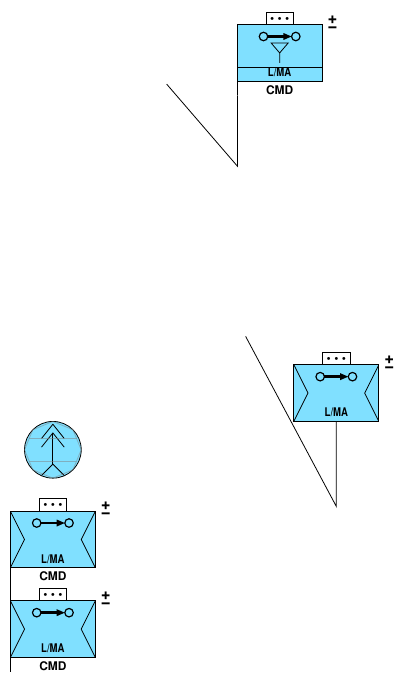
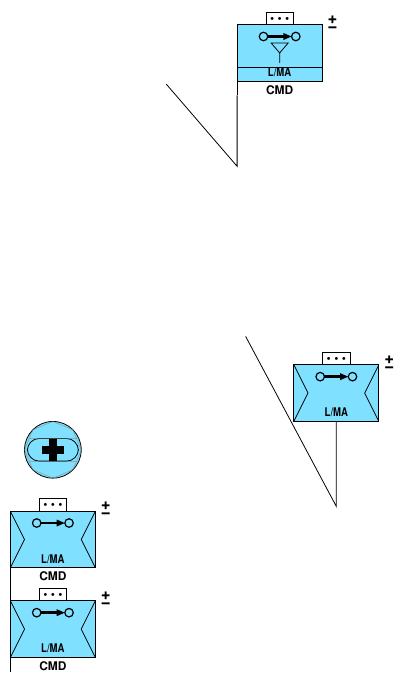
Before and after one commit to ralphieraccoon/MilSymb, a LaTeX figure (nato2.tex): the whole page. Compiled offline with pdfLaTeX.

Commit message:
More equipment symbols.

```diff
--- a/nato2.tex
+++ b/nato2.tex
@@ -89,19 +89,7 @@ NATOSymb air/main/air decoy/.pic={
 \begin{scope}[shift={(0.42,0)}]
 	\fill (-0.24, 0.025) -- (-0.0, 0.2) -- (-0.0, -0.15) -- cycle;
 \end{scope}},
-NATOSymb air/main/medic/.pic={
-\fill (-0.075, -0.2) -- (0.075, -0.2) -- (0.075, 0.2) -- (-0.075, 0.2) -- cycle;
-\begin{scope}[rotate=90]
-\fill (-0.075, -0.2) -- (0.075, -0.2) -- (0.075, 0.2) -- (-0.075, 0.2) -- cycle;
-\end{scope}},
 % UPPER %
-NATOSymb air/upper/medic/.pic={
-\begin{scope}[scale=0.7]
-\fill (-0.075, -0.2) -- (0.075, -0.2) -- (0.075, 0.2) -- (-0.075, 0.2) -- cycle;
-\begin{scope}[rotate=90]
-\fill (-0.075, -0.2) -- (0.075, -0.2) -- (0.075, 0.2) -- (-0.075, 0.2) -- cycle;
-\end{scope}
-\end{scope}},
 %% LAND SYMBOLS %%
 % FULLFRAME %
 NATOSymb land/main/air assault with organic lift/friendly/.pic={
@@ -415,9 +403,6 @@ NATOSymb land/main/transportation/.pic={
 \draw (45:-0.2) -- (45:0.2);
 \draw (-45:-0.2) -- (-45:0.2);
 },
-NATOSymb land/main/armoured/.pic={
-\draw [rounded corners=6] (-0.45,-0.2) rectangle (0.45,0.2);
-},
 NATOSymb land/main/aviation composite fixed wing and rotary wing/.pic={
 \pic [xscale=0.45, yscale=0.75] {NATOSymb multi/main/aviation fixed wing};
 \pic [yscale=0.45, xscale=0.7, rotate=90] {NATOSymb multi/main/aviation rotary wing};
@@ -429,7 +414,7 @@ NATOSymb land/main/combat support/.pic={
 \fill (0.15, 0.2) -- (-0.15, 0.2) -- (-0.15, -0.05) -- (0, -0.2) -- (0.15, -0.05) -- cycle;
 },
 NATOSymb land/main/combined arms/.pic={
-\pic {NATOSymb land/main/armoured};
+\pic {NATOSymb multi/main/armoured};
 \draw (0.275, 0.2) -- (-0.275, -0.2);
 \draw (0.275, -0.2) -- (-0.275, 0.2);
 },
@@ -452,9 +437,9 @@ NATOSymb land/main/electronic ranging/.pic={
 \draw (0,0) -- (225:-0.225);
 \end{scope}
 },
-NATOSymb land/main/armoured engineer/.pic={
+NATOSymb multi/main/armoured engineer/.pic={
 \pic [scale=0.6] {NATOSymb multi/main/engineer};
-\pic {NATOSymb land/main/armoured};
+\pic {NATOSymb multi/main/armoured};
 },
 NATOSymb land/main/observer/.pic={
 \draw (0.25, -0.2) -- (-0.25, -0.2) -- (0, 0.2) -- cycle;
@@ -466,7 +451,7 @@ NATOSymb land/main/field artillery observer/.pic={
 },
 NATOSymb land/main/self propelled field artillery/.pic={
 \pic {NATOSymb multi/main/field artillery};
-\pic {NATOSymb land/main/armoured};
+\pic {NATOSymb multi/main/armoured};
 },
 NATOSymb land/main/finance/.pic={
 \draw (-0.3, -0.2) -- (-0.3, 0) -- (-0.15, 0.2) -- (0.15, 0.2) -- (0.3, 0) -- (0.3, -0.2) -- cycle;
@@ -508,7 +493,7 @@ NATOSymb land/main/mortar/.pic={
 },
 NATOSymb land/main/tactical mortar/.pic={
 \pic [scale=0.75] {NATOSymb land/main/mortar};
-\pic {NATOSymb land/main/armoured};
+\pic {NATOSymb multi/main/armoured};
 },
 NATOSymb land/main/mortuary affairs/.pic={
 \draw (0.1, -0.175) rectangle (-0.1, 0.175);
@@ -924,7 +909,7 @@ NATOSymb equipment/main/non lethal weapon/.pic={
 \pic {NATOSymb equipment/main/weapon};
 \draw (0.2, 0.35) -- (-0.2, 0.35);
 },
-NATOSymb equipment/main/non leathal grenade launcher/.pic={
+NATOSymb equipment/main/non lethal grenade launcher/.pic={
 \pic {NATOSymb equipment/main/non lethal weapon};
 \draw (0,0) circle (0.1);
 },
@@ -935,12 +920,41 @@ NATOSymb equipment/main/tazer/.pic={
 NATOSymb equipment/main/water cannon/.pic={
 \pic {NATOSymb equipment/main/non lethal weapon};
 \pic at (0, 0) {NATOSymb main/text={W}};
+},
+NATOSymb equipment/main/armoured fighting vehicle/.pic={
+\draw (0, 0.2) -- (0.25, 0) -- (0, -0.2) -- (-0.25, 0) -- cycle;
+\draw [ultra thick] (0.275, 0.2) -- (0.275, -0.2);
+\draw [ultra thick] (-0.275, 0.2) -- (-0.275, -0.2);
+},
+NATOSymb equipment/main/armoured fighting vehicle command and control/.pic={
+\pic {NATOSymb equipment/main/armoured fighting vehicle};
+\pic at (0, 0) {NATOSymb main/textsmall={C2}};
+},
+NATOSymb equipment/main/armoured personnel carrier/.pic={
+\draw (0.275, 0.275) -- (0.275, -0.275) -- (-0.275 , -0.275) -- (-0.275, 0.275);
+\draw (0.275, 0.15) -- (0, 0.275) -- (-0.275, 0.15);
+},
+NATOSymb equipment/main/armoured medical personnel carrier/.pic={
+\pic {NATOSymb equipment/main/armoured personnel carrier};
+\draw (0, 0.275) -- (0, -0.275);
+\draw (0.275, -0.05) -- (-0.275, -0.05);
+},
+NATOSymb equipment/main/armoured protected recovery vehicle/.pic={
+\pic {NATOSymb multi/main/armoured};
+\pic [yscale=0.5, xscale=0.75] {NATOSymb multi/main/maintenance};
+},
+NATOSymb equipment/main/medical evacuation armoured protected vehicle/.pic={
+\pic {NATOSymb multi/main/armoured};
+\pic {NATOSymb multi/main/medic};
 },
 %% MULTIPLE CLASS SYMBOLS %%
 % MAIN %
 NATOSymb multi/main/ammunition/.pic={
 \draw (0.175, -0.175) -- (-0.175,-0.175);
 \draw (0.125, -0.175) -- (0.125, 0) to[out=90,in=90,looseness=2.75] (-0.125, 0) -- (-0.125, -0.175);
+},
+NATOSymb multi/main/armoured/.pic={
+\draw [rounded corners=6] (-0.45,-0.2) rectangle (0.45,0.2);
 },
 NATOSymb multi/main/petroleum oil and lubricants/.pic={
 \draw (0, -0.175) -- (0, 0) -- (0.15, 0.175) -- (-0.15, 0.175) -- (0, 0);
@@ -969,6 +983,12 @@ NATOSymb multi/main/maintenance/.pic={
 \draw [ultra thick] (0.4, -0.15) .. controls (0.275, -0.145) .. (0.275, 0) .. controls (0.275, 0.145) .. (0.4, 0.15);
 \end{scope}
 },
+NATOSymb multi/main/medic/.pic={
+\fill (-0.075, -0.2) -- (0.075, -0.2) -- (0.075, 0.2) -- (-0.075, 0.2) -- cycle;
+\begin{scope}[rotate=90]
+\fill (-0.075, -0.2) -- (0.075, -0.2) -- (0.075, 0.2) -- (-0.075, 0.2) -- cycle;
+\end{scope}
+},
 NATOSymb multi/main/person/.pic={
 \draw (0, 0.125) circle (0.075);
 \draw (0, 0.05) -- (0, -0.1);
@@ -1016,7 +1036,11 @@ NATOSymb multi/main/missile/.pic={
 },
 % UPPER %
 NATOSymb multi/upper/naval/.pic={
-\node at (0, 0) {$\anchor$};},
+\node at (0, 0) {$\anchor$};
+},
+NATOSymb multi/upper/medic/.pic={
+\pic [scale=0.7] {NATOSymb multi/main/medic};
+},
 % UPPER/LOWER %
 %% SUPPLY %%
 NATOSymb supply/class 1/.pic={
@@ -1152,7 +1176,7 @@ line=solid,
    main/civilian airship/.style={/NATOSymb/.cd, symbC=air/main/civilian airship},
    main/unmanned aerial vehicle/.style={/NATOSymb/.cd, symbC=multi/main/unmanned systems},
    main/air decoy/.style={/NATOSymb/.cd, symbC=air/main/air decoy},
-   main/medic/.style={/NATOSymb/.cd, symbC=air/main/medic},
+   main/medic/.style={/NATOSymb/.cd, symbC=multi/main/medic},
    main/attack/.style={/NATOSymb/.cd, symbC=main/text, symbCT=A},
    main/bomber/.style={/NATOSymb/.cd, symbC=main/text, symbCT=B},
    main/cargo/.style={/NATOSymb/.cd, symbC=main/text, symbCT=C},
@@ -1182,7 +1206,7 @@ line=solid,
    main/very important person/.style={/NATOSymb/.cd, symbC=main/text, symbCT=VIP},
    upper/.is choice,
    upper/none/.style= {/NATOSymb/.cd, symbU=main/textsmall, symbUT=},
-   upper/medical evacuation/.style= {/NATOSymb/.cd, symbU=air/upper/medic},
+   upper/medical evacuation/.style= {/NATOSymb/.cd, symbU=multi/upper/medic},
    upper/cargo/.style= {/NATOSymb/.cd, symbU=main/textsmall, symbUT=C},
    upper/jammer/.style= {/NATOSymb/.cd, symbU=main/textsmall, symbUT=J},
    upper/tanker/.style= {/NATOSymb/.cd, symbU=main/textsmall, symbUT=K},
@@ -1349,7 +1373,7 @@ line=solid,
    main/administrative/.style={/NATOSymb/.cd, symbC=main/text, symbCT=ADM},
    main/air traffic services/.style={/NATOSymb/.cd, symbC=land/main/air traffic services},
    main/ammunition/.style={/NATOSymb/.cd, symbC=multi/main/ammunition},
-   main/armoured/.style={/NATOSymb/.cd, symbC=land/main/armoured},
+   main/armoured/.style={/NATOSymb/.cd, symbC=multi/main/armoured},
    main/aviation fixed wing/.style={/NATOSymb/.cd, symbC=multi/main/aviation fixed wing},
    main/aviation rotary wing/.style={/NATOSymb/.cd, symbC=multi/main/aviation rotary wing},
    main/aviation composite fixed wing and rotary wing/.style={/NATOSymb/.cd, symbC=land/main/aviation composite fixed wing and rotary wing},
@@ -1369,7 +1393,7 @@ line=solid,
    main/electronic ranging/.style={/NATOSymb/.cd, symbC=land/main/electronic ranging},
    main/electronic warfare/.style={/NATOSymb/.cd, symbC=main/text, symbCT=EW},
    main/engineer/.style={/NATOSymb/.cd, symbC=multi/main/engineer},
-   main/armoured engineer/.style={/NATOSymb/.cd, symbC=land/main/armoured engineer},
+   main/armoured engineer/.style={/NATOSymb/.cd, symbC=multi/main/armoured engineer},
    main/electronic ordinance disposal/.style={/NATOSymb/.cd, symbC=main/text, symbCT=EOD},
    main/field artillery/.style={/NATOSymb/.cd, symbC=multi/main/field artillery},
    main/field artillery observer/.style={/NATOSymb/.cd, symbC=land/main/field artillery observer},
@@ -1596,7 +1620,12 @@ line=solid,
    status/reinforced and reduced/.style= {/NATOSymb/.cd, symbR=\ooalign{\raisebox{2pt}{+}\cr\smash{\raisebox{-2pt}{\textminus}}\cr}},
    altitude/.style 2 args={execute at end scope={\begin{scope}[shift={#2}] \fontsize{6}{0}\selectfont \ifx&##2& \node at (0,-0.34) {\acs{##1}}; \else  \node at (0,-0.34) [xscale=0.8] {\acs{##1S}/\acs{##2}}; \fi \end{scope}}},
    altitude/.value required,
-   offset/.code 2 args={\begin{scope}[shift={#2}]\def\true{true} \ifx\NATOSymb@drawH\true \draw ([xshift=0.5\pgflinewidth]-0.75, -0.75) -- +($(0, -##1) - (0, -0.75)$) -- +##2; \else \draw (0,0)  -- +(0, -##1) -- +##2; \fi\end{scope}},
+   staff comments/.store in= \NATOSymb@symbA,
+   additional information/.store in=\NATOSymb@symbB,
+   evaluation rating/.store in=\NATOSymb@symbD,
+   nation/.store in= \NATOSymb@symbE,
+   additional information/.store in=\NATOSymb@symbF,
+   offset/.code 2 args={\begin{scope}[shift={#2}]\def\true{true} \ifx\NATOSymb@drawH\true \draw (-0.75, -0.75) -- +($(0, -##1) - (0, -0.75)$) -- +##2; \else \draw (0,0)  -- +(0, -##1) -- +##2; \fi\end{scope}},
    offset/.value required,
    faction=friendly,
    main=air defence,
@@ -1637,7 +1666,7 @@ line=solid,
 \setcounter{exitem}{0}
 \renewcommand\item{
 \ifnum \value{exitem}>0
-\draw ($([xshift=0.5\pgflinewidth]G.south west) + (0, 0.06)$) -- +(0,-0.34);
+\draw ($(G.south west) + (0, 0.06)$) -- +(0,-0.34);
 \fi
 \stepcounter{exitem}\scoped[yshift=-\theexitem*45]}
 }{\end{scope}}
@@ -1671,7 +1700,7 @@ line=solid,
 %\end{landgroup}
 
 \pic at (0, 0) {NATOSymb equipment/friendly};
-\pic at (0, 0) {NATOSymb equipment/main/anti tank rocket launcher};
+\pic at (0, 0) {NATOSymb equipment/main/medical evacuation armoured protected vehicle};
 
 \begin{scope}[rotate=0, opacity=0.5]
 \draw[gray] (0:0.5) -- (45:0.5) -- (90:0.5) -- (135:0.5) -- (180:0.5) -- (225:0.5) -- (270:0.5) -- (315:0.5) -- cycle; %DEBUG - symbol template
```
Also changed, not shown: nato2.pdf.
